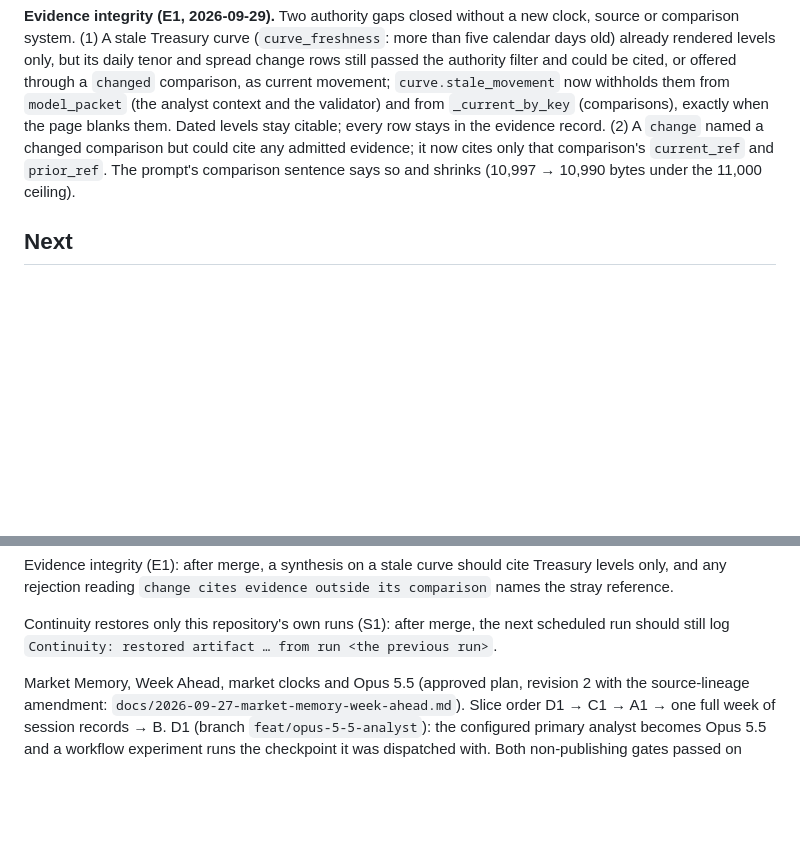
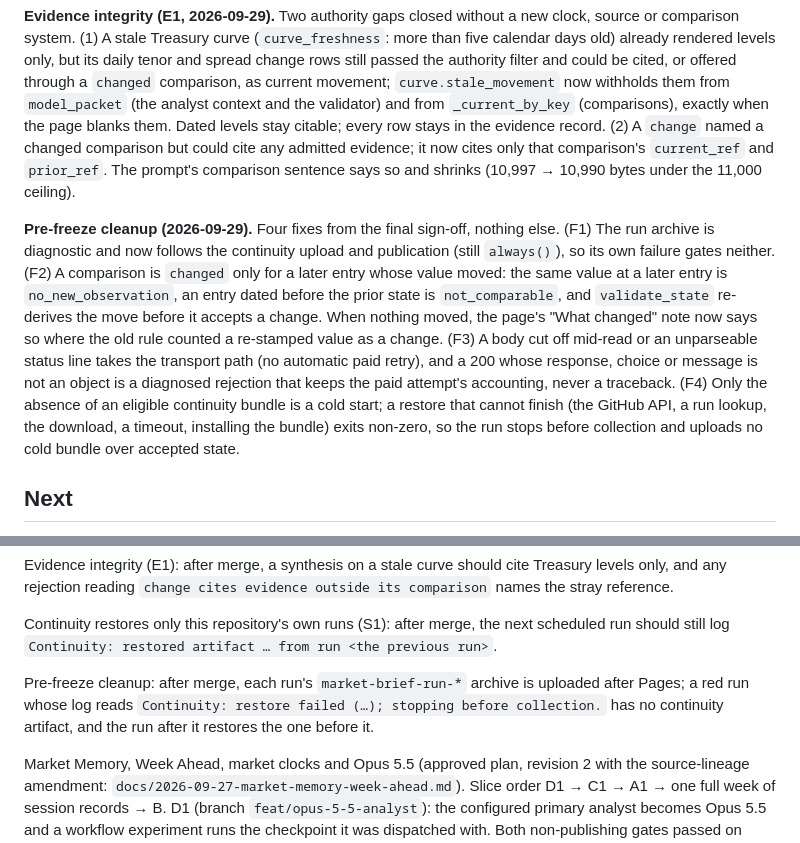
Before and after one commit to dwats250/market-brief, a Markdown page: PROJECT_STATE.md, 2 parts joined by grey strips. GitHub-like rendering; blank space fills up the shorter version.

Commit message:
docs: record the pre-freeze cleanup rules
Co-Authored-By: Claude Opus 5.5 <noreply@anthropic.com>
Claude-Session: https://claude.ai/code/session_013yeHNUW1kLuJGu65fBpQTA

```diff
--- a/PROJECT_STATE.md
+++ b/PROJECT_STATE.md
@@ -121,6 +121,18 @@ Dated levels stay citable; every row stays in the evidence record. (2) A `change
 could cite any admitted evidence; it now cites only that comparison's `current_ref` and `prior_ref`. The prompt's
 comparison sentence says so and shrinks (10,997 → 10,990 bytes under the 11,000 ceiling).
 
+**Pre-freeze cleanup (2026-09-29).** Four fixes from the final sign-off, nothing else. (F1) The run archive is
+diagnostic and now follows the continuity upload and publication (still `always()`), so its own failure gates
+neither. (F2) A comparison is `changed` only for a later entry whose value moved: the same value at a later entry
+is `no_new_observation`, an entry dated before the prior state is `not_comparable`, and `validate_state` re-derives
+the move before it accepts a change. When nothing moved, the page's "What changed" note now says so where the old
+rule counted a re-stamped value as a change. (F3) A body cut off mid-read or an unparseable status line takes the
+transport path (no automatic paid retry), and a 200 whose response, choice or message is not an object is a
+diagnosed rejection that keeps the paid attempt's accounting, never a traceback. (F4) Only the absence of an
+eligible continuity bundle is a cold start; a restore that cannot finish (the GitHub API, a run lookup, the
+download, a timeout, installing the bundle) exits non-zero, so the run stops before collection and uploads no cold
+bundle over accepted state.
+
 ## Next
 
 Editorial compression: after merge, verify Slice A against the Monday 2026-09-28 PREMARKET and OPEN_30M run
@@ -144,6 +156,10 @@ rejection reading `change cites evidence outside its comparison` names the stray
 
 Continuity restores only this repository's own runs (S1): after merge, the next scheduled run should still log
 `Continuity: restored artifact … from run <the previous run>`.
+
+Pre-freeze cleanup: after merge, each run's `market-brief-run-*` archive is uploaded after Pages; a red run whose
+log reads `Continuity: restore failed (…); stopping before collection.` has no continuity artifact, and the run
+after it restores the one before it.
 
 Market Memory, Week Ahead, market clocks and Opus 5.5 (approved plan, revision 2 with the source-lineage
 amendment: `docs/2026-09-27-market-memory-week-ahead.md`). Slice order D1 → C1 → A1 → one full week of session
```
Also changed, not shown: DECISIONS.md (+3 -3 lines), docs/BRIEF_SCHEMA.md (+1 -1 lines).
